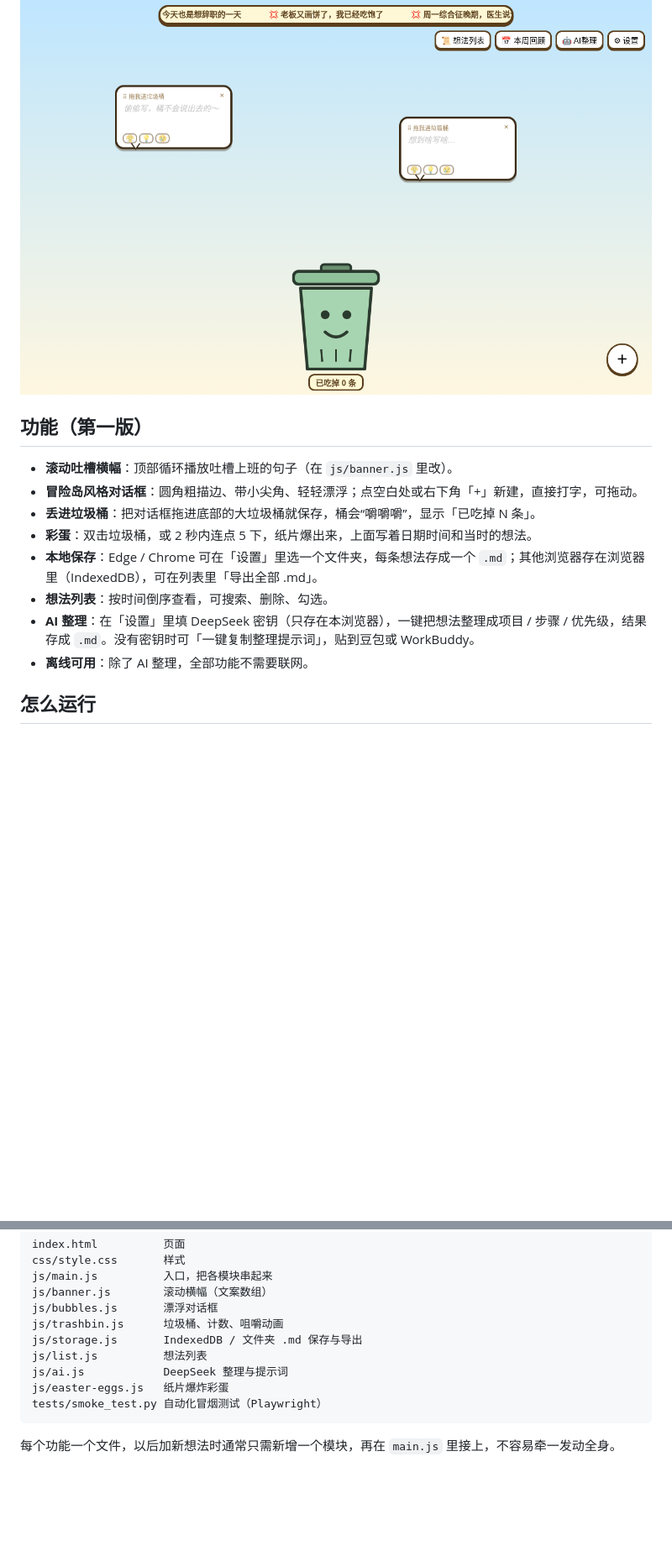
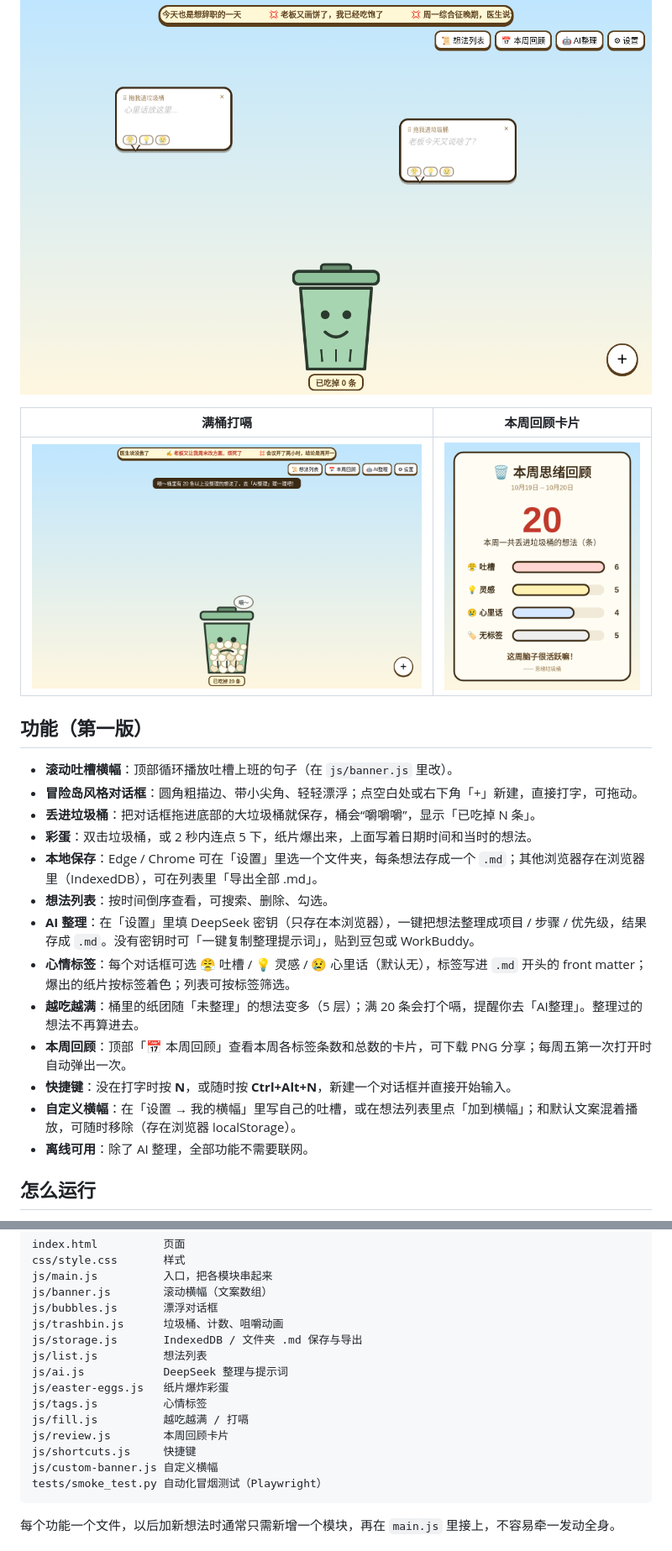
Before and after one commit to IvanYang297/thought-trash-bin, a Markdown page: README.md, 2 parts joined by grey strips. Shown at 84% size. Drawn GitHub-style; pictures changed too: docs/full-can.png (added), docs/review-card.png (added), docs/screenshot.png; blank space fills up the shorter version.

````diff
--- a/README.md
+++ b/README.md
@@ -3,6 +3,10 @@
 一个把乱糟糟的想法、上班吐槽、心里话随手“丢掉”的小网页。丢进去的东西不会消失，而是存成 Markdown 文件，需要时还能让 AI 帮你整理成计划。
 
 ![截图](docs/screenshot.png)
+
+| 满桶打嗝 | 本周回顾卡片 |
+|---|---|
+| ![满桶](docs/full-can.png) | ![回顾卡片](docs/review-card.png) |
 
 ## 功能（第一版）
 - **滚动吐槽横幅**：顶部循环播放吐槽上班的句子（在 `js/banner.js` 里改）。
@@ -12,6 +16,11 @@
 - **本地保存**：Edge / Chrome 可在「设置」里选一个文件夹，每条想法存成一个 `.md`；其他浏览器存在浏览器里（IndexedDB），可在列表里「导出全部 .md」。
 - **想法列表**：按时间倒序查看，可搜索、删除、勾选。
 - **AI 整理**：在「设置」里填 DeepSeek 密钥（只存在本浏览器），一键把想法整理成项目 / 步骤 / 优先级，结果存成 `.md`。没有密钥时可「一键复制整理提示词」，贴到豆包或 WorkBuddy。
+- **心情标签**：每个对话框可选 😤 吐槽 / 💡 灵感 / 😢 心里话（默认无），标签写进 `.md` 开头的 front matter；爆出的纸片按标签着色；列表可按标签筛选。
+- **越吃越满**：桶里的纸团随「未整理」的想法变多（5 层）；满 20 条会打个嗝，提醒你去「AI整理」。整理过的想法不再算进去。
+- **本周回顾**：顶部「📅 本周回顾」查看本周各标签条数和总数的卡片，可下载 PNG 分享；每周五第一次打开时自动弹出一次。
+- **快捷键**：没在打字时按 **N**，或随时按 **Ctrl+Alt+N**，新建一个对话框并直接开始输入。
+- **自定义横幅**：在「设置 → 我的横幅」里写自己的吐槽，或在想法列表里点「加到横幅」；和默认文案混着播放，可随时移除（存在浏览器 localStorage）。
 - **离线可用**：除了 AI 整理，全部功能不需要联网。
 
 ## 怎么运行
@@ -37,6 +46,11 @@ js/storage.js       IndexedDB / 文件夹 .md 保存与导出
 js/list.js          想法列表
 js/ai.js            DeepSeek 整理与提示词
 js/easter-eggs.js   纸片爆炸彩蛋
+js/tags.js          心情标签
+js/fill.js          越吃越满 / 打嗝
+js/review.js        本周回顾卡片
+js/shortcuts.js     快捷键
+js/custom-banner.js 自定义横幅
 tests/smoke_test.py 自动化冒烟测试（Playwright）
 ```
 每个功能一个文件，以后加新想法时通常只需新增一个模块，再在 `main.js` 里接上，不容易牵一发动全身。
````
Also changed, not shown: 3 other files.
